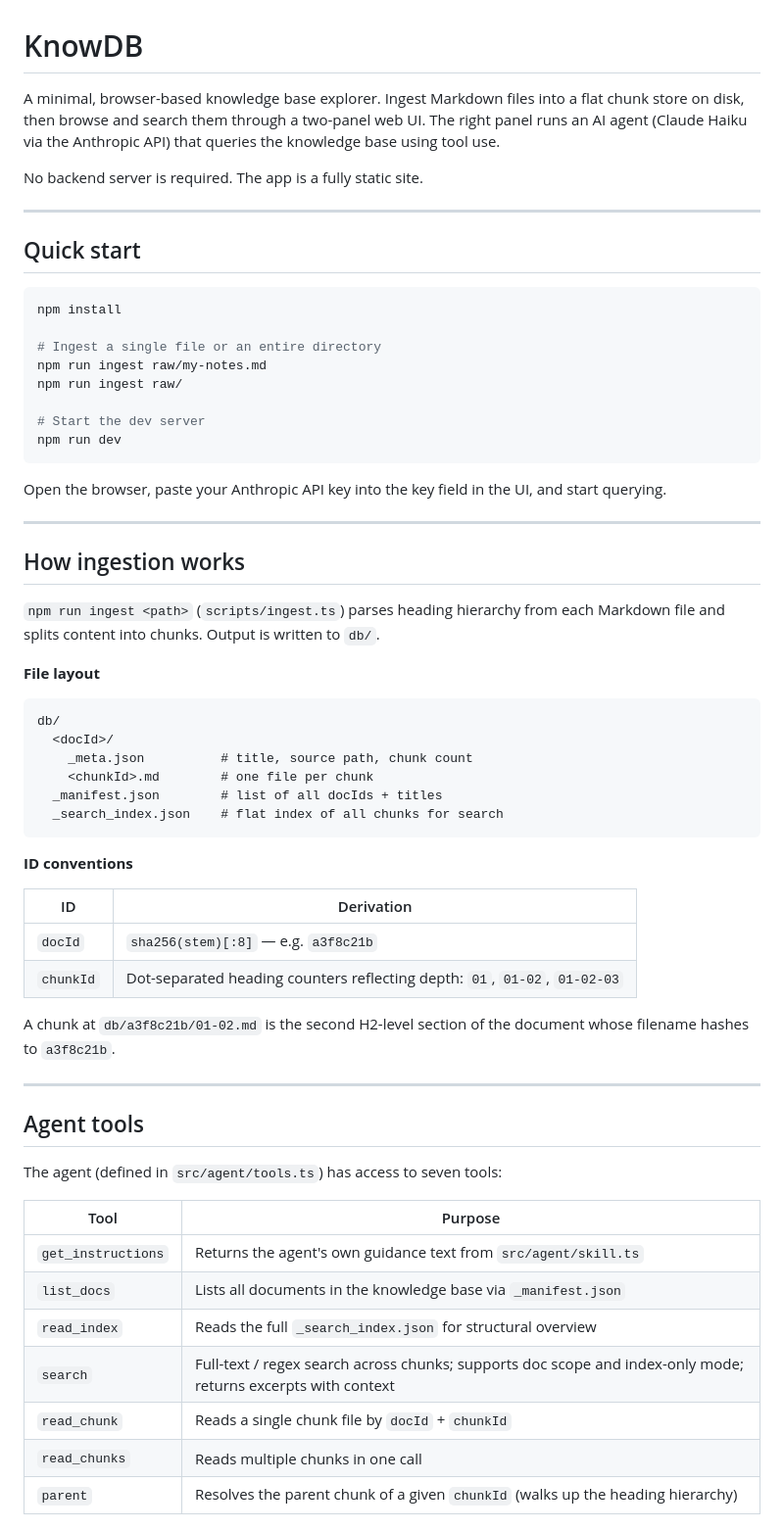
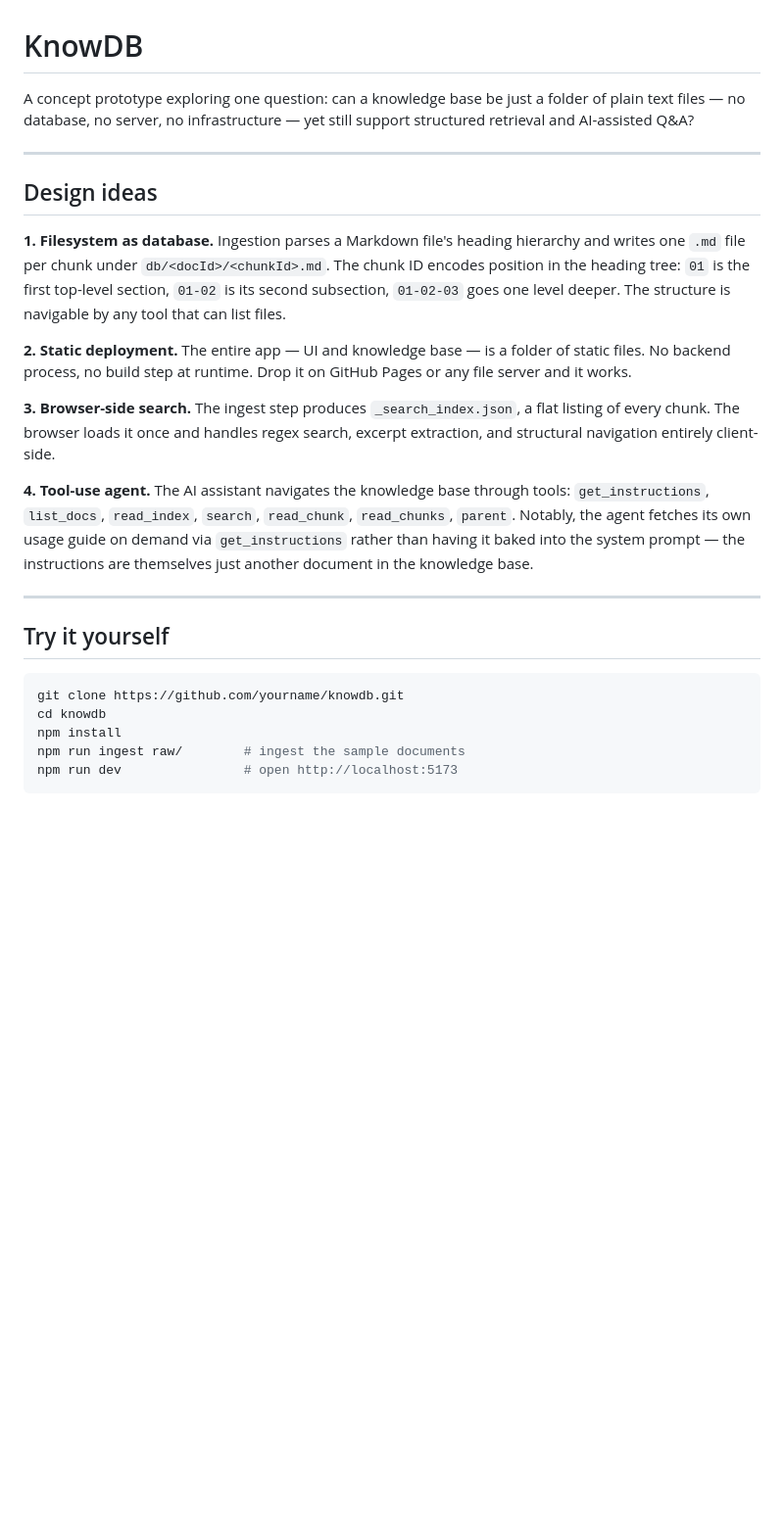
Before and after one commit to kirisame-wang/knowdb, a Markdown page: README.md, the part around one of its changes. Shown at 98% size. Rendered like a GitHub page; blank space fills up the shorter version.

````diff
--- a/README.md
+++ b/README.md
@@ -1,65 +1,28 @@
 # KnowDB
 
-A minimal, browser-based knowledge base explorer. Ingest Markdown files into a flat chunk store on disk, then browse and search them through a two-panel web UI. The right panel runs an AI agent (Claude Haiku via the Anthropic API) that queries the knowledge base using tool use.
-
-No backend server is required. The app is a fully static site.
+A concept prototype exploring one question: can a knowledge base be just a folder of plain text files — no database, no server, no infrastructure — yet still support structured retrieval and AI-assisted Q&A?
 
 ---
 
-## Quick start
+## Design ideas
 
-```bash
-npm install
+**1. Filesystem as database.** Ingestion parses a Markdown file's heading hierarchy and writes one `.md` file per chunk under `db/<docId>/<chunkId>.md`. The chunk ID encodes position in the heading tree: `01` is the first top-level section, `01-02` is its second subsection, `01-02-03` goes one level deeper. The structure is navigable by any tool that can list files.
 
-# Ingest a single file or an entire directory
-npm run ingest raw/my-notes.md
-npm run ingest raw/
+**2. Static deployment.** The entire app — UI and knowledge base — is a folder of static files. No backend process, no build step at runtime. Drop it on GitHub Pages or any file server and it works.
 
-# Start the dev server
-npm run dev
-```
+**3. Browser-side search.** The ingest step produces `_search_index.json`, a flat listing of every chunk. The browser loads it once and handles regex search, excerpt extraction, and structural navigation entirely client-side.
 
-Open the browser, paste your Anthropic API key into the key field in the UI, and start querying.
+**4. Tool-use agent.** The AI assistant navigates the knowledge base through tools: `get_instructions`, `list_docs`, `read_index`, `search`, `read_chunk`, `read_chunks`, `parent`. Notably, the agent fetches its own usage guide on demand via `get_instructions` rather than having it baked into the system prompt — the instructions are themselves just another document in the knowledge base.
 
 ---
 
-## How ingestion works
+## Try it yourself
 
-`npm run ingest <path>` (`scripts/ingest.ts`) parses heading hierarchy from each Markdown file and splits content into chunks. Output is written to `db/`.
-
-**File layout**
-
-```
-db/
-  <docId>/
-    _meta.json          # title, source path, chunk count
-    <chunkId>.md        # one file per chunk
-  _manifest.json        # list of all docIds + titles
-  _search_index.json    # flat index of all chunks for search
+```bash
+git clone https://github.com/yourname/knowdb.git
+cd knowdb
+npm install
+npm run ingest raw/        # ingest the sample documents
+npm run dev                # open http://localhost:5173
 ```
 
-**ID conventions**
-
-| ID | Derivation |
-|----|-----------|
-| `docId` | `sha256(stem)[:8]` — e.g. `a3f8c21b` |
-| `chunkId` | Dot-separated heading counters reflecting depth: `01`, `01-02`, `01-02-03` |
-
-A chunk at `db/a3f8c21b/01-02.md` is the second H2-level section of the document whose filename hashes to `a3f8c21b`.
-
----
-
-## Agent tools
-
-The agent (defined in `src/agent/tools.ts`) has access to seven tools:
-
-| Tool | Purpose |
-|------|---------|
-| `get_instructions` | Returns the agent's own guidance text from `src/agent/skill.ts` |
-| `list_docs` | Lists all documents in the knowledge base via `_manifest.json` |
-| `read_index` | Reads the full `_search_index.json` for structural overview |
-| `search` | Full-text / regex search across chunks; supports doc scope and index-only mode; returns excerpts with context |
-| `read_chunk` | Reads a single chunk file by `docId` + `chunkId` |
-| `read_chunks` | Reads multiple chunks in one call |
-| `parent` | Resolves the parent chunk of a given `chunkId` (walks up the heading hierarchy) |
-
````
Also changed, not shown: other parts of README.md (+18 -89 lines).
